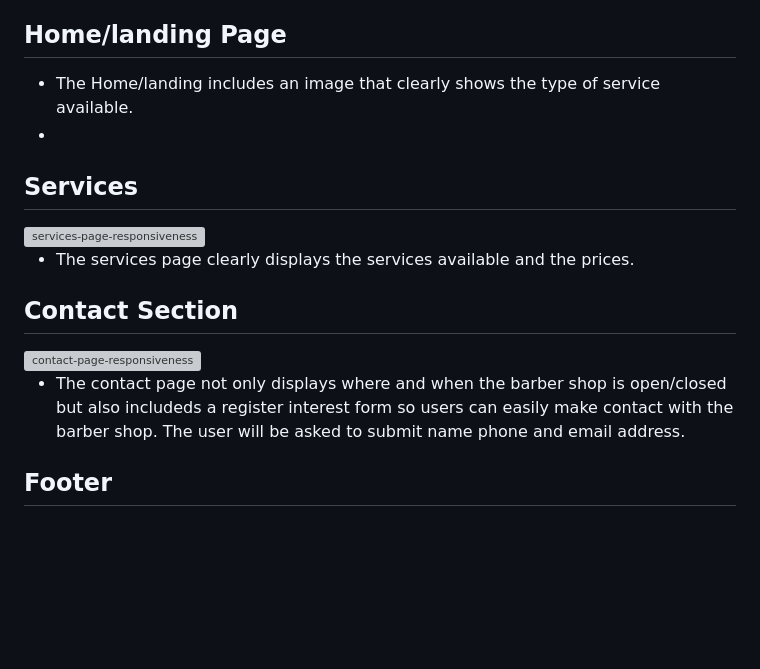
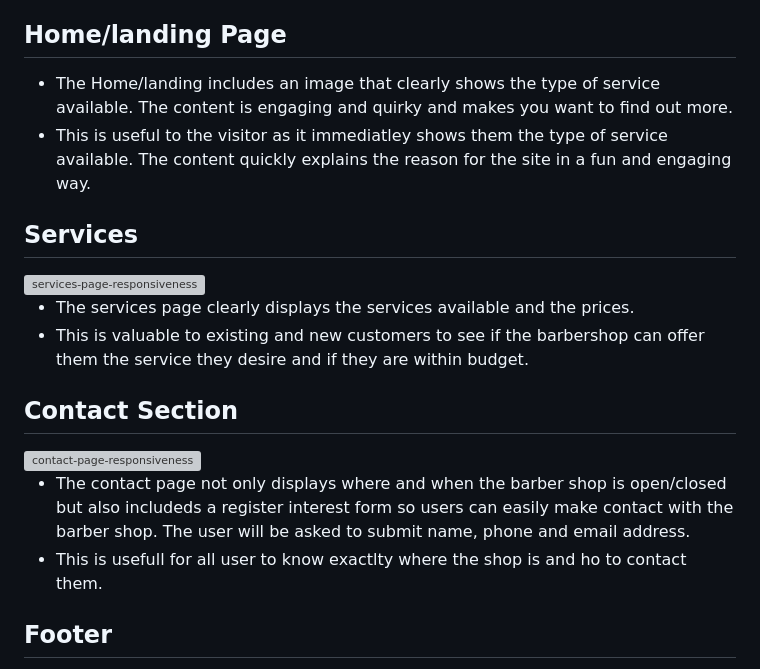
Before and after one commit to garethrogers2828/goodfellas, a Markdown page: README.md, the part around the change. Drawn GitHub-style; blank space fills up the shorter version; grey boxes are pictures that could not be loaded.

Commit message:
Add more content to explain why each section is useful

```diff
--- a/README.md
+++ b/README.md
@@ -49,8 +49,8 @@ The business goals for GoodFellas are:
 
 ## Home/landing Page
 
-- The Home/landing includes an image that clearly shows the type of service available.
--
+- The Home/landing includes an image that clearly shows the type of service available. The content is engaging and quirky and makes you want to find out more.
+- This is useful to the visitor as it immediatley shows them the type of service available. The content quickly explains the reason for the site in a fun and engaging way.
 
 ## Services
 
@@ -58,12 +58,14 @@ The business goals for GoodFellas are:
 
 
 - The services page clearly displays the services available and the prices.
+- This is valuable to existing and new customers to see if the barbershop can offer them the service they desire and if they are within budget.
 
 ## Contact Section
 
 <img width="1037" height="567" alt="contact-page-responsiveness" src="https://github.com/user-attachments/assets/8435d9ff-680e-48d8-a32c-ee2fcc09fd30" />
 
-- The contact page not only displays where and when the barber shop is open/closed but also includeds a register interest form so users can easily make contact with the barber shop. The user will be asked to submit name phone and email address.
+- The contact page not only displays where and when the barber shop is open/closed but also includeds a register interest form so users can easily make contact with the barber shop. The user will be asked to submit name, phone and email address.
+- This is usefull for all user to know exactlty where the shop is and ho to contact them.
 
 ## Footer
 
```
